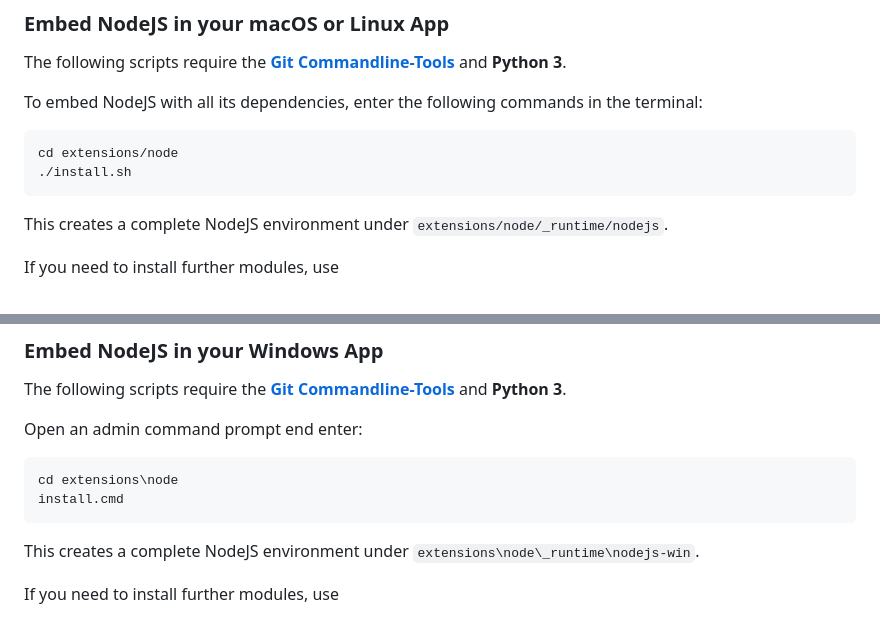
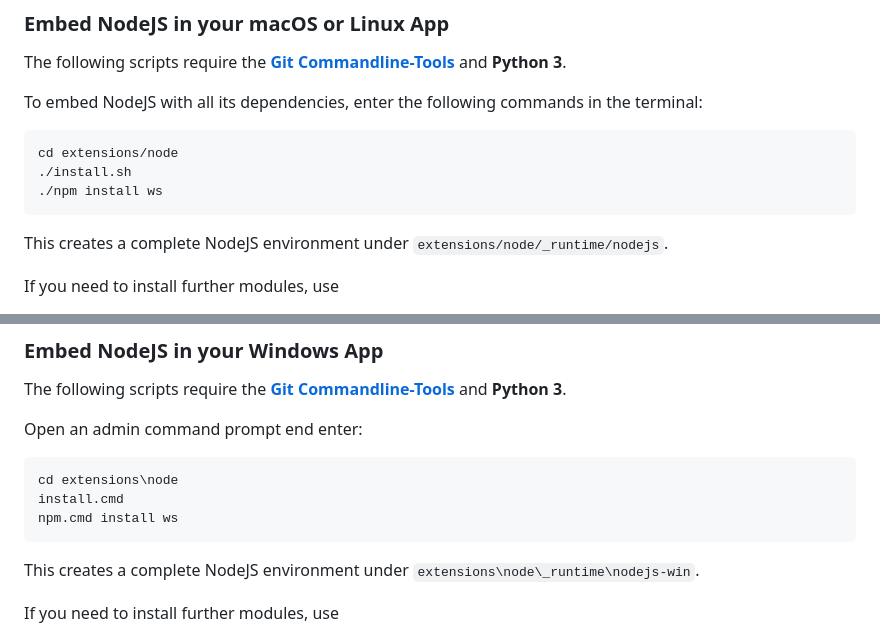
Before and after one commit to hschneider/neutralino-ext-node, a Markdown page: README.md, 2 parts joined by grey strips. Rendered like a GitHub page.

````diff
--- a/README.md
+++ b/README.md
@@ -183,6 +183,7 @@ To embed NodeJS with all its dependencies, enter the following commands in the t
 ```bash
 cd extensions/node
 ./install.sh
+./npm install ws
 ```
 
 This creates a complete NodeJS environment under `extensions/node/_runtime/nodejs`.
@@ -205,6 +206,7 @@ Open an admin command prompt end enter:
 ```bash
 cd extensions\node
 install.cmd
+npm.cmd install ws
 ```
 
 This creates a complete NodeJS environment under `extensions\node\_runtime\nodejs-win`.
````
